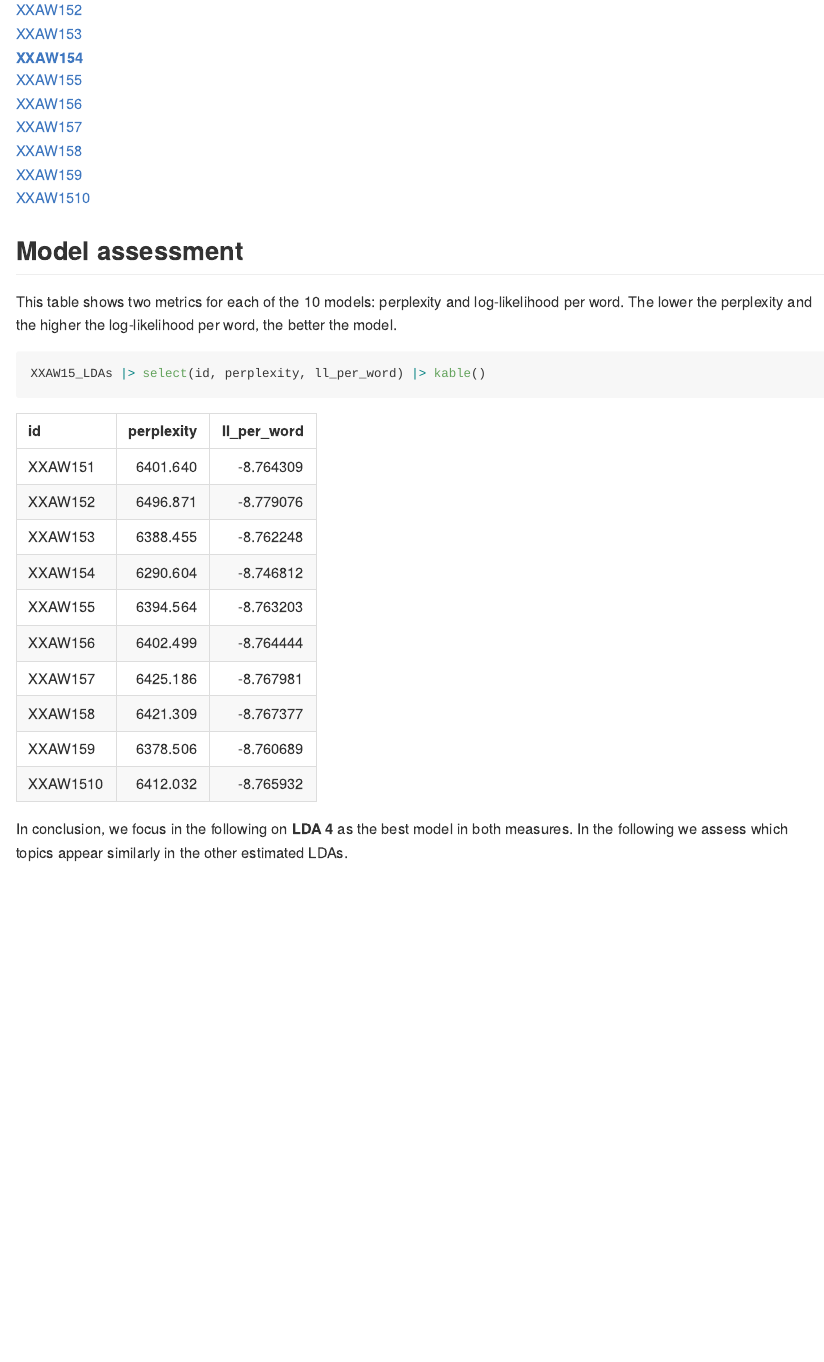
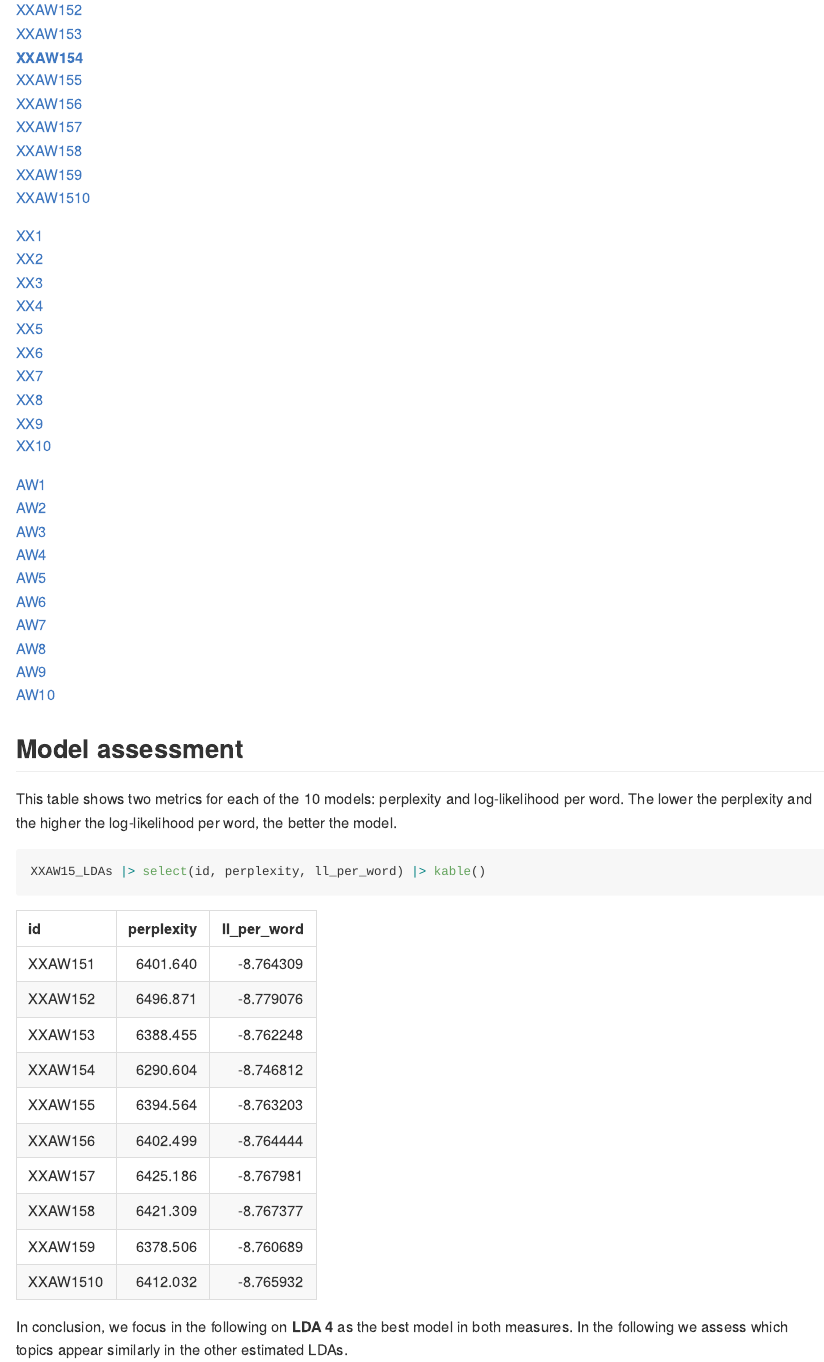
Before and after one commit to janlorenz/TopicModels_XX_Antiwork, a Quarto document (README.qmd): the page in a window 1100 px wide, from 680 px down. The pictures show the output file README.md that the author committed with the source, drawn offline in the style of GitHub.

Commit message:
AW and XX LDAs

```diff
--- a/README.qmd
+++ b/README.qmd
@@ -43,6 +43,29 @@ The models are stored in the `data` folder. The models are named `XXAW151`, `XXA
 [XXAW1510](https://janlorenz.github.io/TopicModels_XX_Antiwork/XXAW1510.html)
 
 
+[XX1](https://janlorenz.github.io/TopicModels_XX_Antiwork/XXl1.html)
+[XX2](https://janlorenz.github.io/TopicModels_XX_Antiwork/XXl2.html)
+[XX3](https://janlorenz.github.io/TopicModels_XX_Antiwork/XXl3.html)
+[XX4](https://janlorenz.github.io/TopicModels_XX_Antiwork/XXl4.html)
+[XX5](https://janlorenz.github.io/TopicModels_XX_Antiwork/XXl5.html)
+[XX6](https://janlorenz.github.io/TopicModels_XX_Antiwork/XXl6.html)
+[XX7](https://janlorenz.github.io/TopicModels_XX_Antiwork/XXl7.html)
+[XX8](https://janlorenz.github.io/TopicModels_XX_Antiwork/XXl8.html)
+[XX9](https://janlorenz.github.io/TopicModels_XX_Antiwork/XXl9.html)
+[XX10](https://janlorenz.github.io/TopicModels_XX_Antiwork/XXl10.html)
+
+[AW1](https://janlorenz.github.io/TopicModels_XX_Antiwork/AWl1.html)
+[AW2](https://janlorenz.github.io/TopicModels_XX_Antiwork/AWl2.html)
+[AW3](https://janlorenz.github.io/TopicModels_XX_Antiwork/AWl3.html)
+[AW4](https://janlorenz.github.io/TopicModels_XX_Antiwork/AWl4.html)
+[AW5](https://janlorenz.github.io/TopicModels_XX_Antiwork/AWl5.html)
+[AW6](https://janlorenz.github.io/TopicModels_XX_Antiwork/AWl6.html)
+[AW7](https://janlorenz.github.io/TopicModels_XX_Antiwork/AWl7.html)
+[AW8](https://janlorenz.github.io/TopicModels_XX_Antiwork/AWl8.html)
+[AW9](https://janlorenz.github.io/TopicModels_XX_Antiwork/AWl9.html)
+[AW10](https://janlorenz.github.io/TopicModels_XX_Antiwork/AWl10.html)
+
+
 
 ## Model assessment
 
```
Also changed, not shown: 01_Preprocessing_Raw_Data.R (+2 -0 lines), 02_estimate_LDAs.R (+5 -5 lines), estimate_tomotopy_LDA_savematrices.py (+4 -4 lines), README.md, README.qmd (6 more changed lines), 20 other files.
